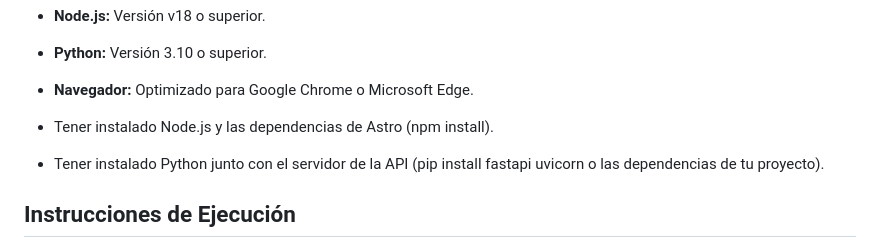
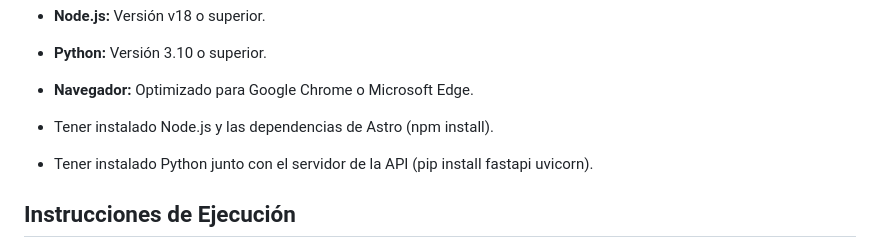
Before and after one commit to Ljckw2e/Proyecto-01-IA, a Markdown page: README.md, the part around the change. Rendered like a GitHub page.

```diff
--- a/README.md
+++ b/README.md
@@ -26,7 +26,7 @@ Especifica las versiones de software con las que garantizas que tu proyecto func
 * **Navegador:** Optimizado para Google Chrome o Microsoft Edge.
 
 * Tener instalado Node.js y las dependencias de Astro (npm install).
-* Tener instalado Python junto con el servidor de la API (pip install fastapi uvicorn o las dependencias de tu proyecto).
+* Tener instalado Python junto con el servidor de la API (pip install fastapi uvicorn).
 
 ## Instrucciones de Ejecución
 * Localiza el archivo iniciar_proyecto.bat en la raíz del proyecto.
```
